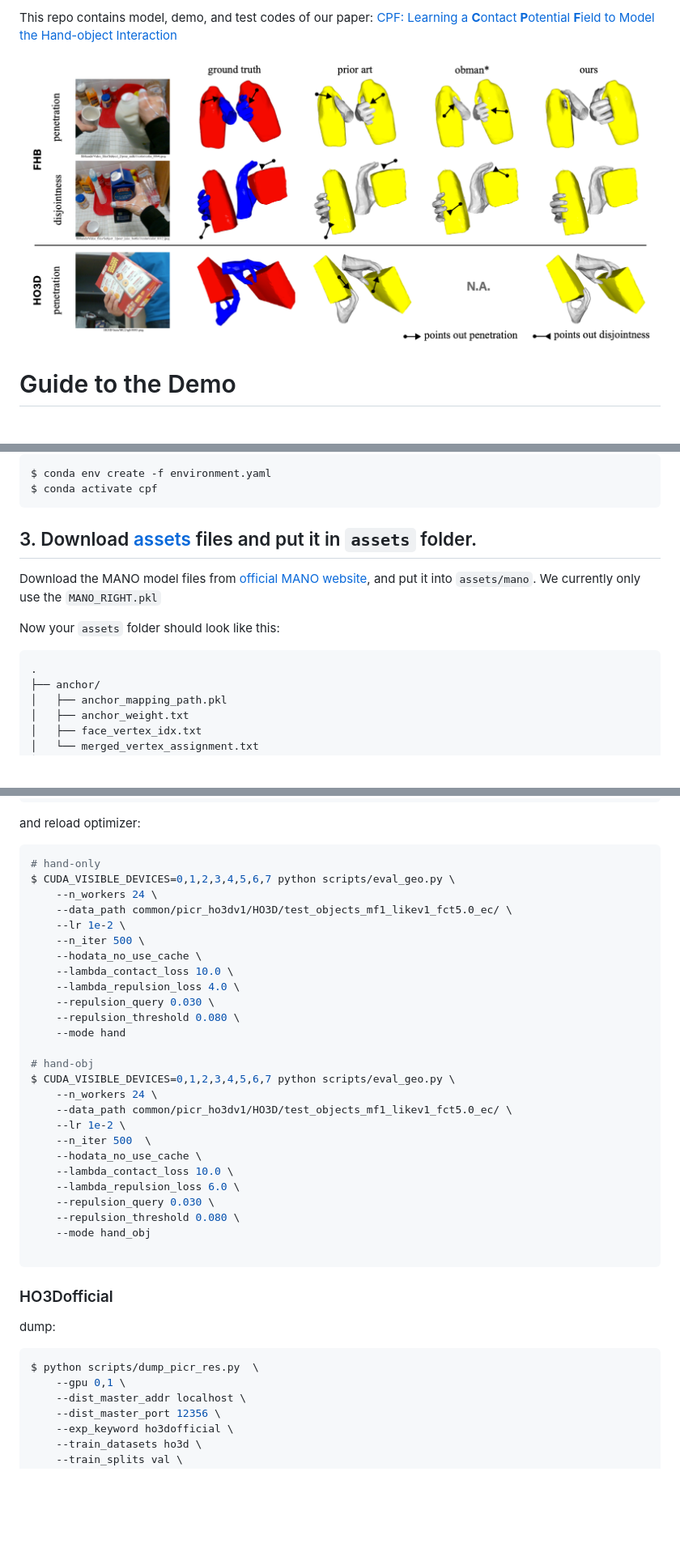
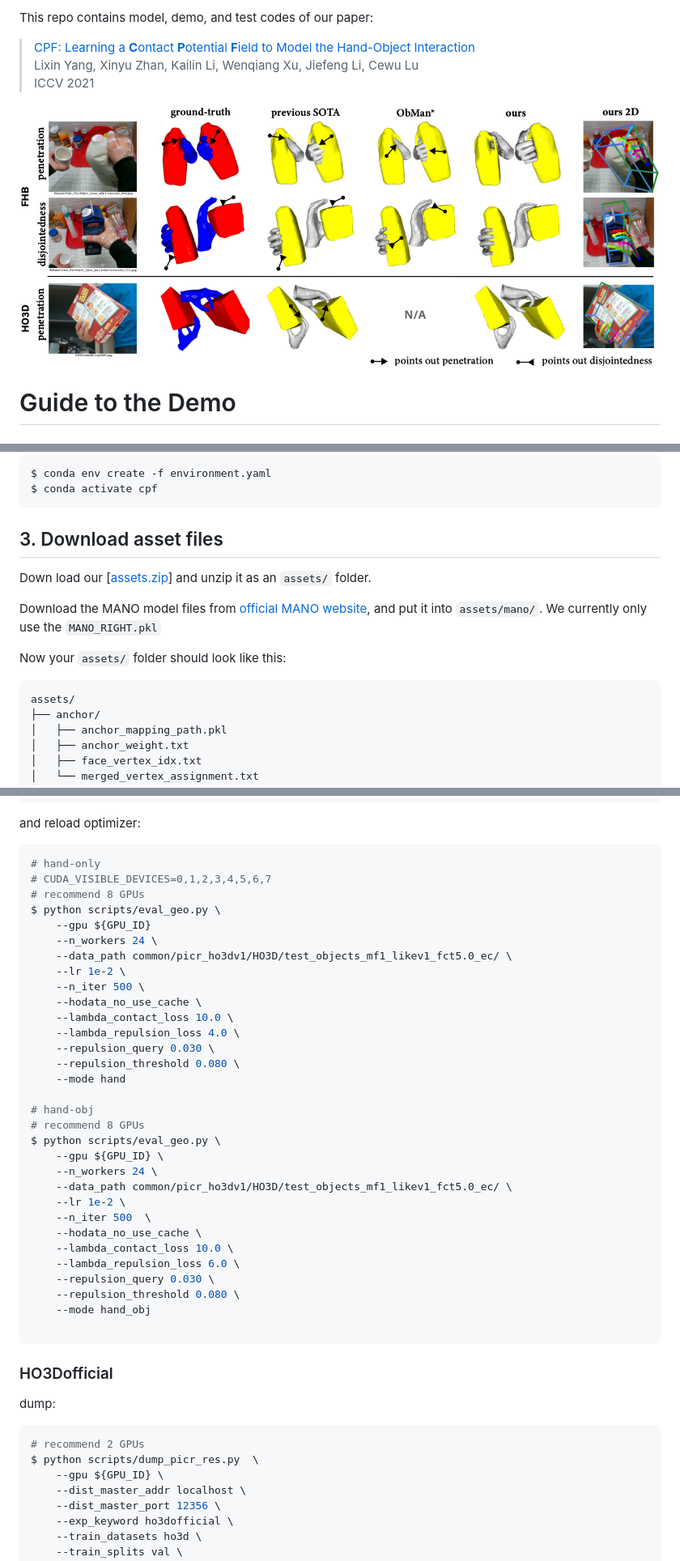
Before and after one commit to lixiny/CPF, a Markdown page: README.md, 3 parts joined by grey strips. Shown: that part at 81% size. Drawn GitHub-style; pictures changed too: teaser.png; blank space fills up the shorter version.

````diff
--- a/README.md
+++ b/README.md
@@ -2,6 +4,9 @@
 
 This repo contains model, demo, and test codes of our paper:
-[CPF: Learning a **C**ontact **P**otential **F**ield to Model the Hand-object Interaction](https://arxiv.org/abs/2012.00924)
+
+> [CPF: Learning a **C**ontact **P**otential **F**ield to Model the Hand-Object Interaction](https://arxiv.org/abs/2012.00924)
+> Lixin Yang, Xinyu Zhan, Kailin Li, Wenqiang Xu, Jiefeng Li, Cewu Lu
+> ICCV 2021
 
 <p align="center">
     <img src="teaser.png", width="100%">
@@ -21,14 +26,16 @@ $ conda env create -f environment.yaml
 $ conda activate cpf
 ```
 
-## 3. Download [assets](https://drive.google.com/file/d/1IP7dJimk0G-rixfDprgYE0F8kquB6PWf/view?usp=sharing) files and put it in `assets` folder.
+## 3. Download asset files
+Down load our [[assets.zip](https://drive.google.com/file/d/1IP7dJimk0G-rixfDprgYE0F8kquB6PWf/view?usp=sharing)]  and unzip it as an `assets/` folder.
 
-Download the MANO model files from [official MANO website](https://mano.is.tue.mpg.de/), and put it into `assets/mano`.
+
+Download the MANO model files from [official MANO website](https://mano.is.tue.mpg.de/), and put it into `assets/mano/`.
 We currently only use the `MANO_RIGHT.pkl`
 
-Now your `assets` folder should look like this:
+Now your `assets/` folder should look like this:
 ```
-.
+assets/
 ├── anchor/
 │   ├── anchor_mapping_path.pkl
 │   ├── anchor_weight.txt
@@ -209,7 +232,10 @@ $ python scripts/dump_picr_res.py  \
 and reload optimizer:
 ```shell
 # hand-only
-$ CUDA_VISIBLE_DEVICES=0,1,2,3,4,5,6,7 python scripts/eval_geo.py \
+# CUDA_VISIBLE_DEVICES=0,1,2,3,4,5,6,7
+# recommend 8 GPUs
+$ python scripts/eval_geo.py \
+    --gpu ${GPU_ID}
     --n_workers 24 \
     --data_path common/picr_ho3dv1/HO3D/test_objects_mf1_likev1_fct5.0_ec/ \
     --lr 1e-2 \
@@ -222,7 +248,9 @@ $ CUDA_VISIBLE_DEVICES=0,1,2,3,4,5,6,7 python scripts/eval_geo.py \
     --mode hand
 
 # hand-obj
-$ CUDA_VISIBLE_DEVICES=0,1,2,3,4,5,6,7 python scripts/eval_geo.py \
+# recommend 8 GPUs
+$ python scripts/eval_geo.py \
+    --gpu ${GPU_ID} \
     --n_workers 24 \
     --data_path common/picr_ho3dv1/HO3D/test_objects_mf1_likev1_fct5.0_ec/ \
     --lr 1e-2 \
@@ -238,8 +266,9 @@ $ CUDA_VISIBLE_DEVICES=0,1,2,3,4,5,6,7 python scripts/eval_geo.py \
 ### HO3Dofficial
 dump:
 ```shell
+# recommend 2 GPUs
 $ python scripts/dump_picr_res.py  \
-    --gpu 0,1 \
+    --gpu ${GPU_ID} \
     --dist_master_addr localhost \
     --dist_master_port 12356 \
     --exp_keyword ho3dofficial \
````
Also changed, not shown: other parts of README.md (+44 -24 lines), 1 other file.
